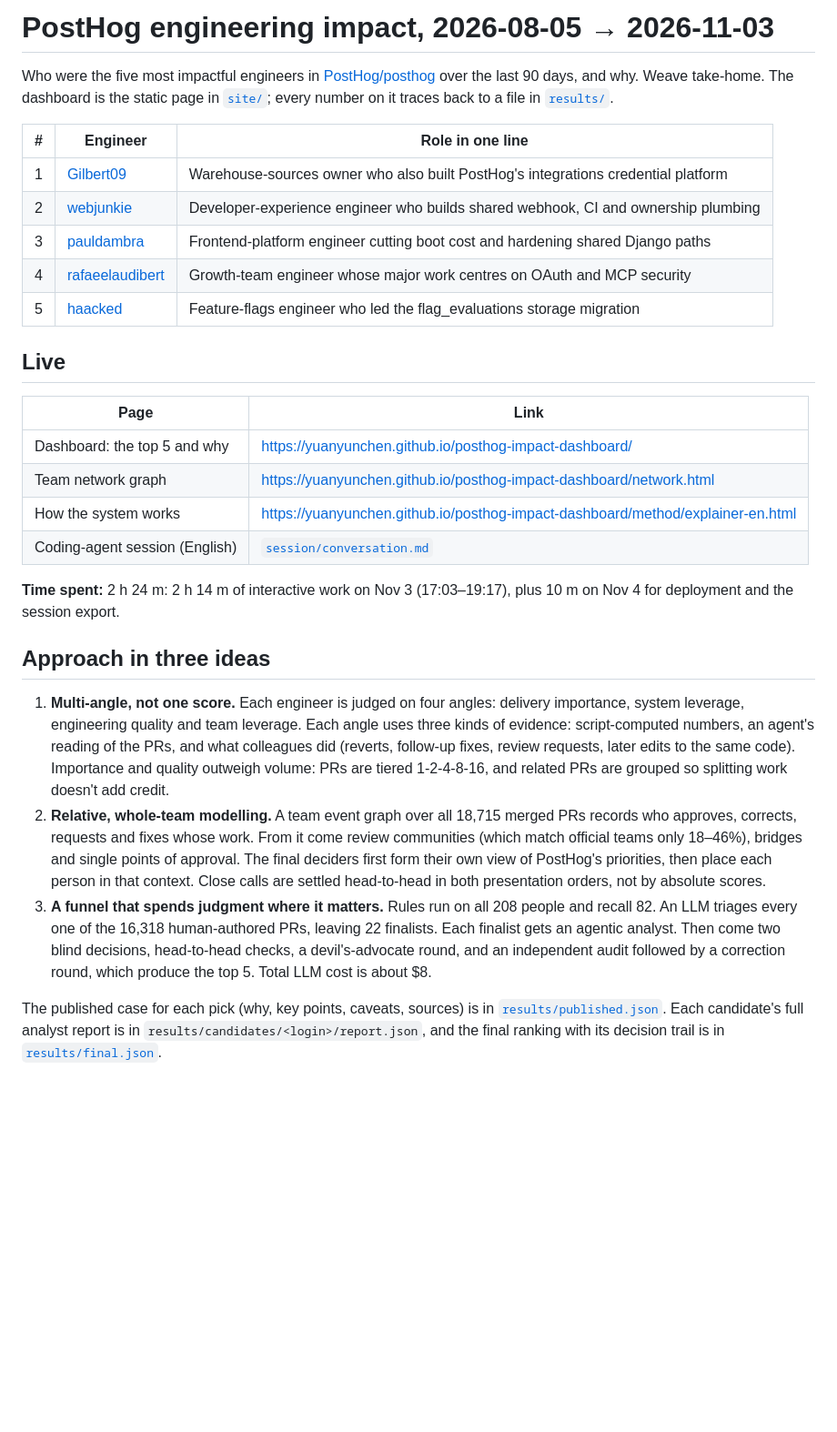
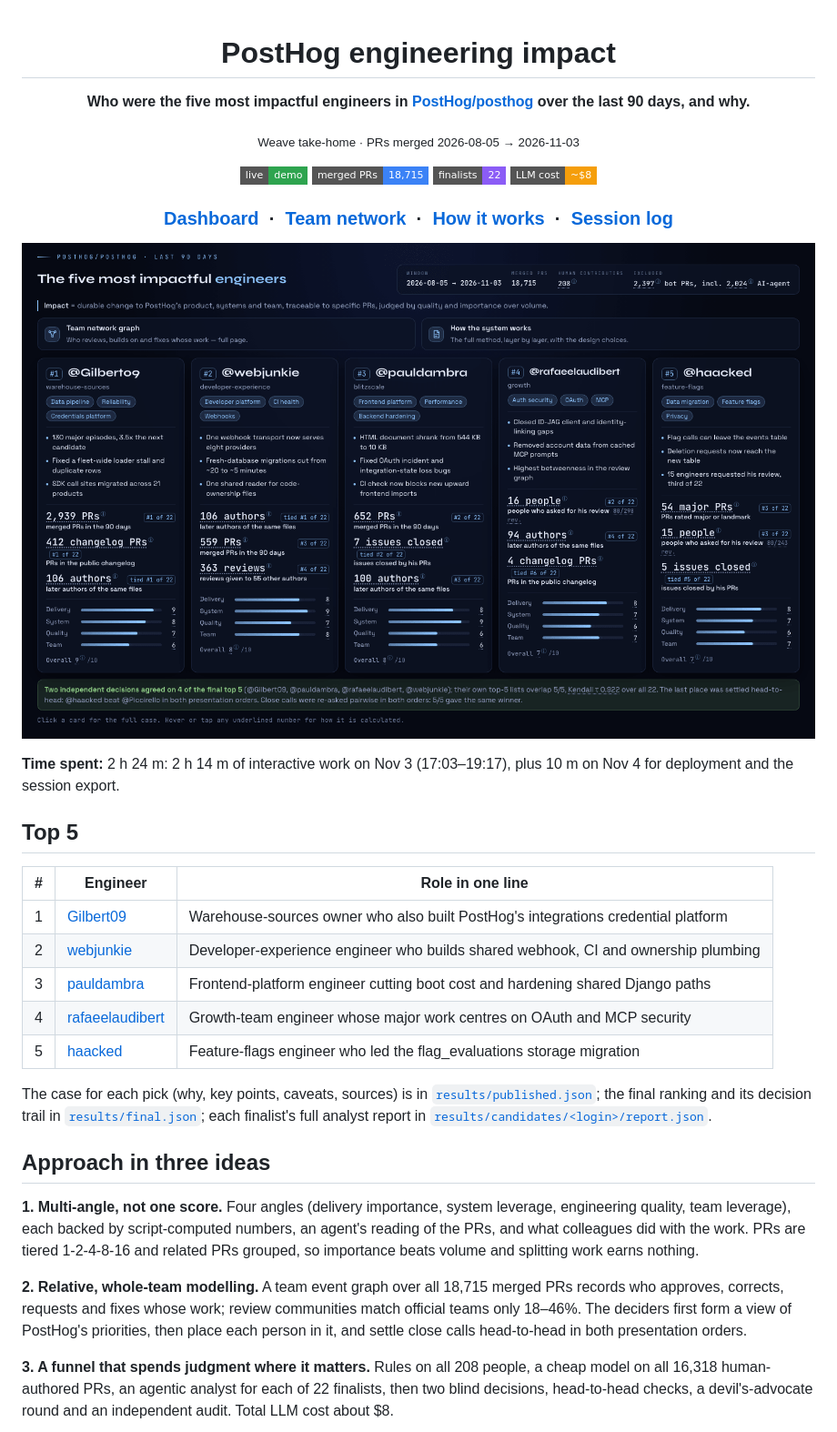
Before and after one commit to yuanyunchen/posthog-impact-dashboard, a Markdown page: README.md, the part around one of its changes. Shown at 91% size. GitHub-like rendering; pictures changed too: docs/assets/dashboard.png (added); badges without logos; blank space fills up the shorter version.

```diff
--- a/README.md
+++ b/README.md
@@ -1,32 +1,44 @@
-# PostHog engineering impact, 2026-08-05 → 2026-11-03
+<div align="center">
 
-Who were the five most impactful engineers in [PostHog/posthog](https://github.com/PostHog/posthog) over the last 90 days, and why. Weave take-home. The dashboard is the static page in [`site/`](site/index.html); every number on it traces back to a file in [`results/`](results/).
+# PostHog engineering impact
+
+**Who were the five most impactful engineers in [PostHog/posthog](https://github.com/PostHog/posthog) over the last 90 days, and why.**
+
+<sub>Weave take-home · PRs merged 2026-08-05 → 2026-11-03</sub>
+
+[![Live demo](https://img.shields.io/badge/live-demo-2ea44f?style=flat-square)](https://yuanyunchen.github.io/posthog-impact-dashboard/)
+[![18,715 PRs](https://img.shields.io/badge/merged%20PRs-18%2C715-3b82f6?style=flat-square)](results/validation.json)
+[![22 finalists](https://img.shields.io/badge/finalists-22-8b5cf6?style=flat-square)](results/candidates/)
+[![LLM cost ~$8](https://img.shields.io/badge/LLM%20cost-~%248-f59e0b?style=flat-square)](results/validation.json)
+
+### [Dashboard](https://yuanyunchen.github.io/posthog-impact-dashboard/) &nbsp;·&nbsp; [Team network](https://yuanyunchen.github.io/posthog-impact-dashboard/network.html) &nbsp;·&nbsp; [How it works](https://yuanyunchen.github.io/posthog-impact-dashboard/method/explainer-en.html) &nbsp;·&nbsp; [Session log](session/conversation.md)
+
+<a href="https://yuanyunchen.github.io/posthog-impact-dashboard/"><img src="docs/assets/dashboard.png" width="900" alt="Dashboard: the top 5 engineers, each with a one-line role, three evidence-backed points and four angle scores"></a>
+
+</div>
+
+**Time spent:** 2 h 24 m: 2 h 14 m of interactive work on Nov 3 (17:03–19:17), plus 10 m on Nov 4 for deployment and the session export.
+
+## Top 5
 
 | # | Engineer | Role in one line |
-|---|---|---|
+|:-:|---|---|
 | 1 | [Gilbert09](https://github.com/Gilbert09) | Warehouse-sources owner who also built PostHog's integrations credential platform |
 | 2 | [webjunkie](https://github.com/webjunkie) | Developer-experience engineer who builds shared webhook, CI and ownership plumbing |
 | 3 | [pauldambra](https://github.com/pauldambra) | Frontend-platform engineer cutting boot cost and hardening shared Django paths |
 | 4 | [rafaeelaudibert](https://github.com/rafaeelaudibert) | Growth-team engineer whose major work centres on OAuth and MCP security |
 | 5 | [haacked](https://github.com/haacked) | Feature-flags engineer who led the flag_evaluations storage migration |
 
-## Live
-
-| Page | Link |
-|---|---|
-| Dashboard: the top 5 and why | https://yuanyunchen.github.io/posthog-impact-dashboard/ |
-| Team network graph | https://yuanyunchen.github.io/posthog-impact-dashboard/network.html |
-| How the system works | https://yuanyunchen.github.io/posthog-impact-dashboard/method/explainer-en.html |
-| Coding-agent session (English) | [`session/conversation.md`](session/conversation.md) |
-
-**Time spent:** 2 h 24 m: 2 h 14 m of interactive work on Nov 3 (17:03–19:17), plus 10 m on Nov 4 for deployment and the session export.
+The case for each pick (why, key points, caveats, sources) is in [`results/published.json`](results/published.json); the final ranking and its decision trail in [`results/final.json`](results/final.json); each finalist's full analyst report in [`results/candidates/<login>/report.json`](results/candidates/).
 
 ## Approach in three ideas
 
-1. **Multi-angle, not one score.** Each engineer is judged on four angles: delivery importance, system leverage, engineering quality and team leverage. Each angle uses three kinds of evidence: script-computed numbers, an agent's reading of the PRs, and what colleagues did (reverts, follow-up fixes, review requests, later edits to the same code). Importance and quality outweigh volume: PRs are tiered 1-2-4-8-16, and related PRs are grouped so splitting work doesn't add credit.
-2. **Relative, whole-team modelling.** A team event graph over all 18,715 merged PRs records who approves, corrects, requests and fixes whose work. From it come review communities (which match official teams only 18–46%), bridges and single points of approval. The final deciders first form their own view of PostHog's priorities, then place each person in that context. Close calls are settled head-to-head in both presentation orders, not by absolute scores.
-3. **A funnel that spends judgment where it matters.** Rules run on all 208 people and recall 82. An LLM triages every one of the 16,318 human-authored PRs, leaving 22 finalists. Each finalist gets an agentic analyst. Then come two blind decisions, head-to-head checks, a devil's-advocate round, and an independent audit followed by a correction round, which produce the top 5. Total LLM cost is about $8.
+**1. Multi-angle, not one score.**
+Four angles (delivery importance, system leverage, engineering quality, team leverage), each backed by script-computed numbers, an agent's reading of the PRs, and what colleagues did with the work. PRs are tiered 1-2-4-8-16 and related PRs grouped, so importance beats volume and splitting work earns nothing.
 
+**2. Relative, whole-team modelling.**
+A team event graph over all 18,715 merged PRs records who approves, corrects, requests and fixes whose work; review communities match official teams only 18–46%. The deciders first form a view of PostHog's priorities, then place each person in it, and settle close calls head-to-head in both presentation orders.
 
-The published case for each pick (why, key points, caveats, sources) is in [`results/published.json`](results/published.json). Each candidate's full analyst report is in `results/candidates/<login>/report.json`, and the final ranking with its decision trail is in [`results/final.json`](results/final.json).
+**3. A funnel that spends judgment where it matters.**
+Rules on all 208 people, a cheap model on all 16,318 human-authored PRs, an agentic analyst for each of 22 finalists, then two blind decisions, head-to-head checks, a devil's-advocate round and an independent audit. Total LLM cost about $8.
 
```
Also changed, not shown: other parts of README.md (+67 -21 lines), AGENTS.md (+6 -6 lines), docs/assets/architecture.png (added), docs/assets/candidate-drawer.png (added), docs/assets/funnel.png (added), docs/assets/network-focus.png (added), docs/assets/network.png (added).
